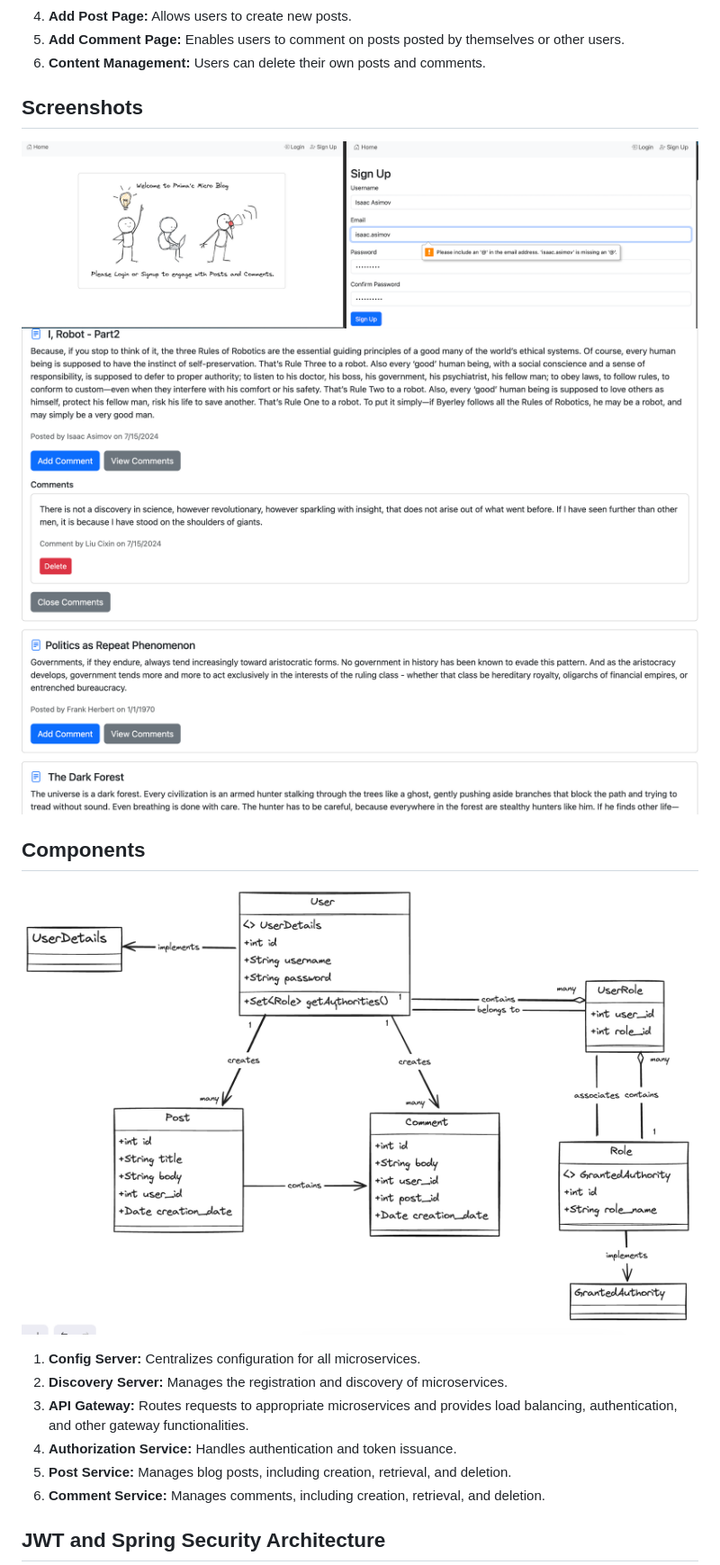
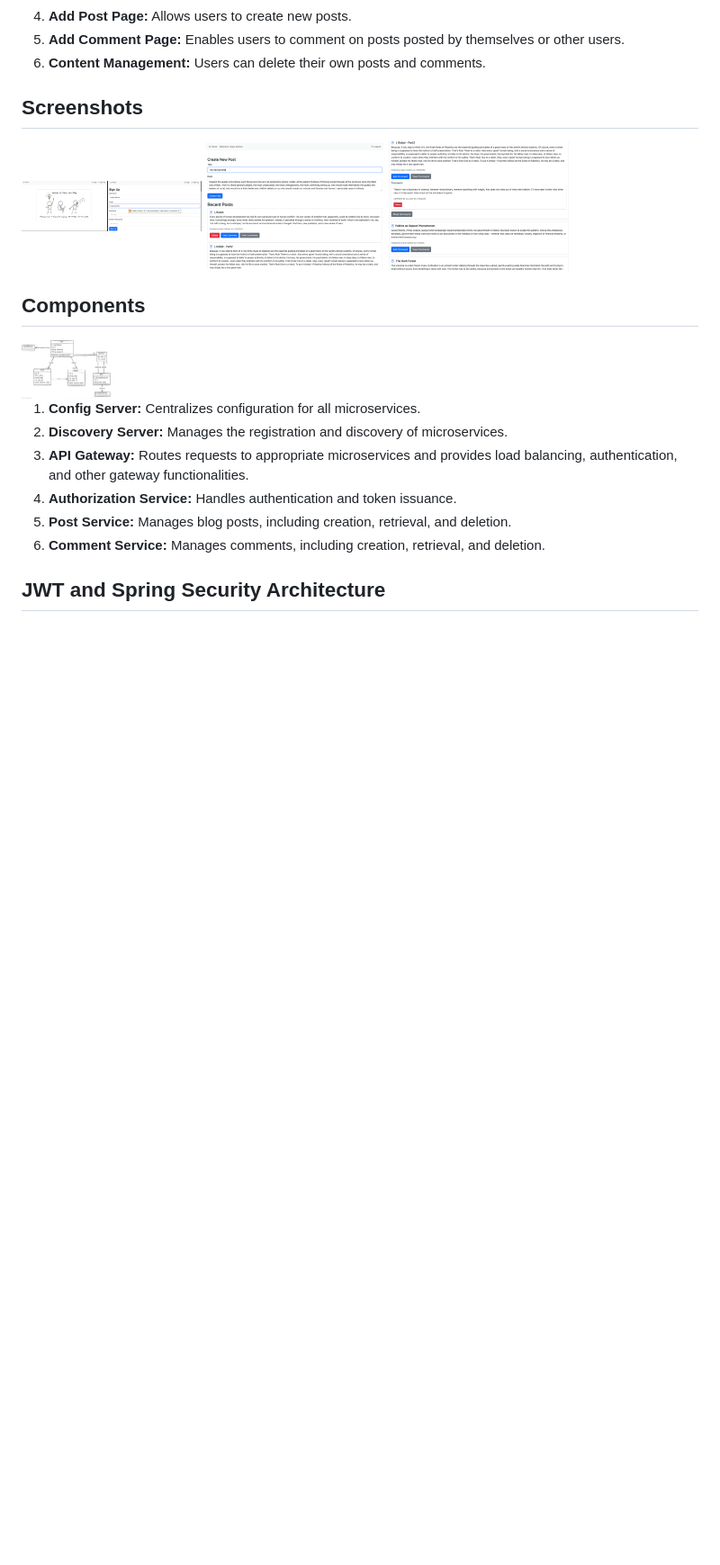
Before and after one commit to pnimac/blogApp-fullstack-react-microservices, a Markdown page: README.md, the part around the change printed below. Shown: that part at 90% size. GitHub-like rendering; blank space fills up the shorter version.

```diff
--- a/README.md
+++ b/README.md
@@ -17,12 +17,13 @@ This is a simple blog application demonstrating microservice orchestration using
 
 ## Screenshots
 
-![Homepage and Signup](images/home-signup.png)
-![Posts](images/posts.png)
+<img src="images/home-signup.png" alt="Homepage and Signup]" width="200" height="100">
+<img src="images/createPost.png" alt="Create Post" width="200" height="200">
+<img src="images/posts.png" alt="Posts" width="200" height="200">
 
 ## Components
 
-![Microservice Orchestration Architecture](images/datamodel.png)
+<img src="images/datamodel.png" alt="Data Model" width="100" height="200">
 
 1. **Config Server:** Centralizes configuration for all microservices.
 2. **Discovery Server:** Manages the registration and discovery of microservices.
```
Also changed, not shown: other parts of README.md (+2 -2 lines).
